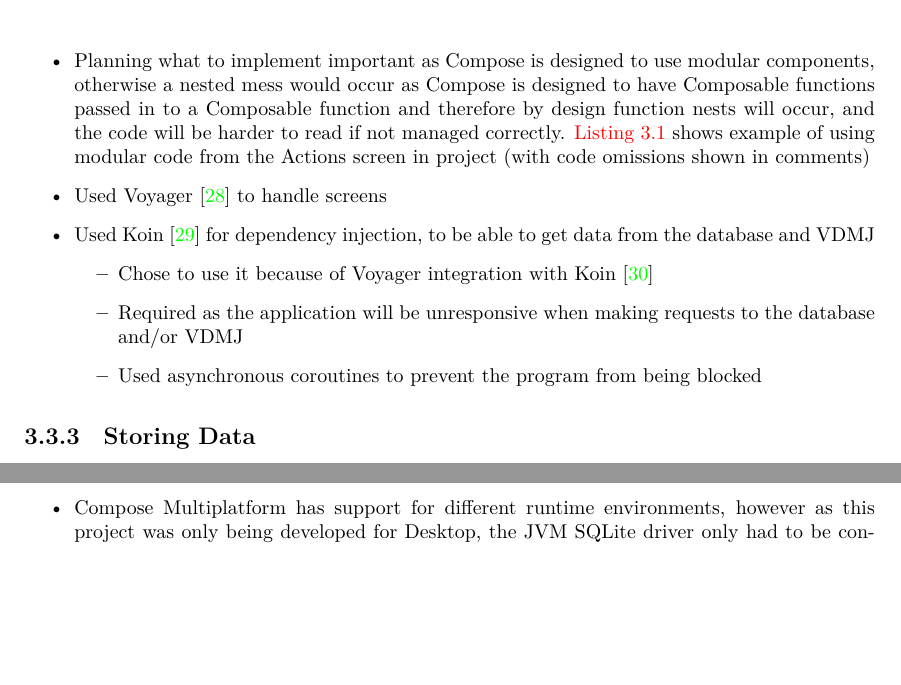
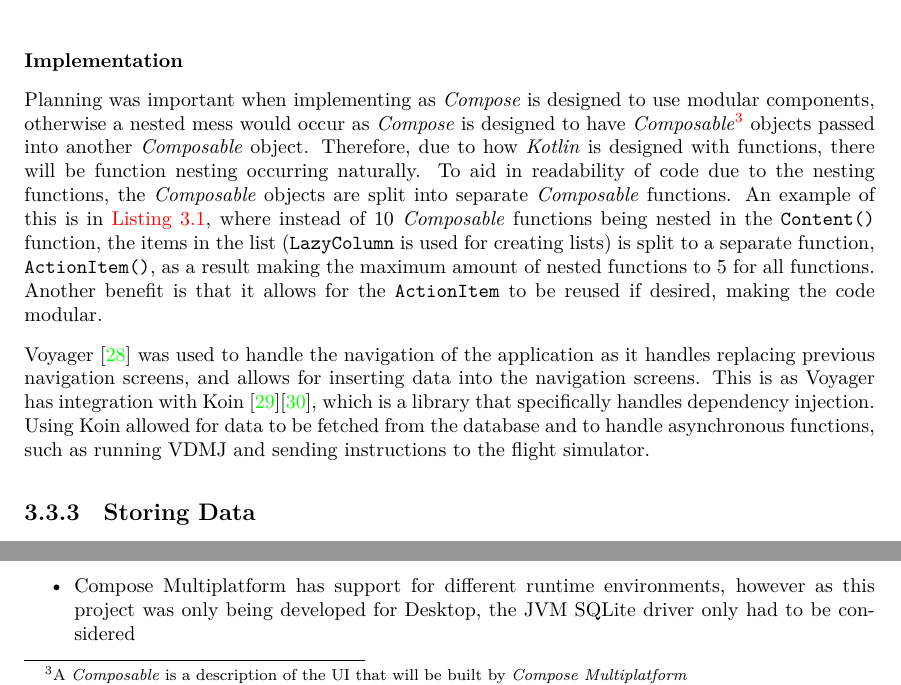
Before and after one commit to smyalygames/checklist-tester, a LaTeX thesis (pub/dissertation/dissertation.tex, which reads pub/dissertation/chapters/design.tex): two parts of page 13 of 39, joined at a grey line, cut at the place of the change, the shorter picture padded with empty space. The pictures show the PDF file pub/dissertation/dissertation.pdf that the author committed with the source.

Commit message:
feat(dissertation): write compose multiplatform design in full

```diff
--- a/pub/dissertation/chapters/design.tex
+++ b/pub/dissertation/chapters/design.tex
@@ -185,5 +185,24 @@ window.
 
 
 \subsection{Compose Multiplatform}
+% \begin{itemize}
+%   \item Used the \textit{Kotlin Multiplatform Wizard} to create projects as it allows
+%     for runtime environments to be specified (in this case, Desktop and Server)
+%   \item Provides necessary build configurations in Gradle
+%   \item Planning what to implement important as Compose is designed to use modular
+%     components, otherwise a nested mess would occur as Compose is designed to have
+%     Composable functions passed in to a Composable function and therefore by design
+%     function nests will occur, and the code will be harder to read if not managed correctly.
+%     \autoref{list:compose-modular} shows example of using modular code
+%     from the Actions screen in project (with code omissions shown in comments)
+%   \item Used Voyager~\cite{voyager} to handle screens
+%   \item Used Koin~\cite{koin} for dependency injection, to be able to get data from the
+%     database and VDMJ
+%     \begin{itemize}
+%       \item Chose to use it because of Voyager integration with Koin~\cite{voyager:koin}
+%       \item Required as the application will be unresponsive when making requests
+%         to the database and/or VDMJ
+%       \item Used asynchronous coroutines to prevent the program from being blocked
+%     \end{itemize}
+% \end{itemize}
 \subsubsection{Setup}
-\begin{itemize}
@@ -193,16 +208,0 @@ window.
-  \item Planning what to implement important as Compose is designed to use modular
-    components, otherwise a nested mess would occur as Compose is designed to have
-    Composable functions passed in to a Composable function and therefore by design
-    function nests will occur, and the code will be harder to read if not managed correctly.
-    \autoref{list:compose-modular} shows example of using modular code
-    from the Actions screen in project (with code omissions shown in comments)
-  \item Used Voyager~\cite{voyager} to handle screens
-  \item Used Koin~\cite{koin} for dependency injection, to be able to get data from the
-    database and VDMJ
-    \begin{itemize}
-      \item Chose to use it because of Voyager integration with Koin~\cite{voyager:koin}
-      \item Required as the application will be unresponsive when making requests
-        to the database and/or VDMJ
-      \item Used asynchronous coroutines to prevent the program from being blocked
-    \end{itemize}
-\end{itemize}
@@ -209,3 +215,28 @@ window.
+\subsubsection{Implementation}
+Planning was important when implementing as \textit{Compose} is designed to use modular
+components, otherwise a nested mess would occur as \textit{Compose} is designed to
+have \textit{Composable}%
+\footnote{A \textit{Composable} is a description of the UI that will be built by \textit{Compose Multiplatform}}
+objects passed into another \textit{Composable} object.
+Therefore, due to how \textit{Kotlin}
+is designed with functions, there will be function nesting occurring naturally.
+To aid in readability of code due to the nesting functions, the \textit{Composable} objects
+are split into separate \textit{Composable} functions.
+An example of this is in~\autoref{list:compose-modular}, where instead of
+10 \textit{Composable} functions being nested in the \lstinline|Content()| function,
+the items in the list (\lstinline|LazyColumn| is used for creating lists) is split
+to a separate function, \lstinline|ActionItem()|, as a result making the maximum
+amount of nested functions to 5 for all functions.
+Another benefit is that it allows for the \lstinline|ActionItem| to be reused
+if desired, making the code modular.
+
+Voyager~\cite{voyager} was used to handle the navigation of the application as it
+handles replacing previous navigation screens, and allows for inserting data
+into the navigation screens.
+This is as Voyager has integration with Koin~\cite{koin}\cite{voyager:koin}, which is
+a library that specifically handles dependency injection.
+Using Koin allowed for data to be fetched from the database and to handle asynchronous
+functions, such as running VDMJ and sending instructions to the flight simulator.
 
 \begin{listing}
 \inputminted[
```
Also changed, not shown: pub/dissertation/dissertation.pdf, pub/dissertation/chapters/design.tex (11 more changed lines).
